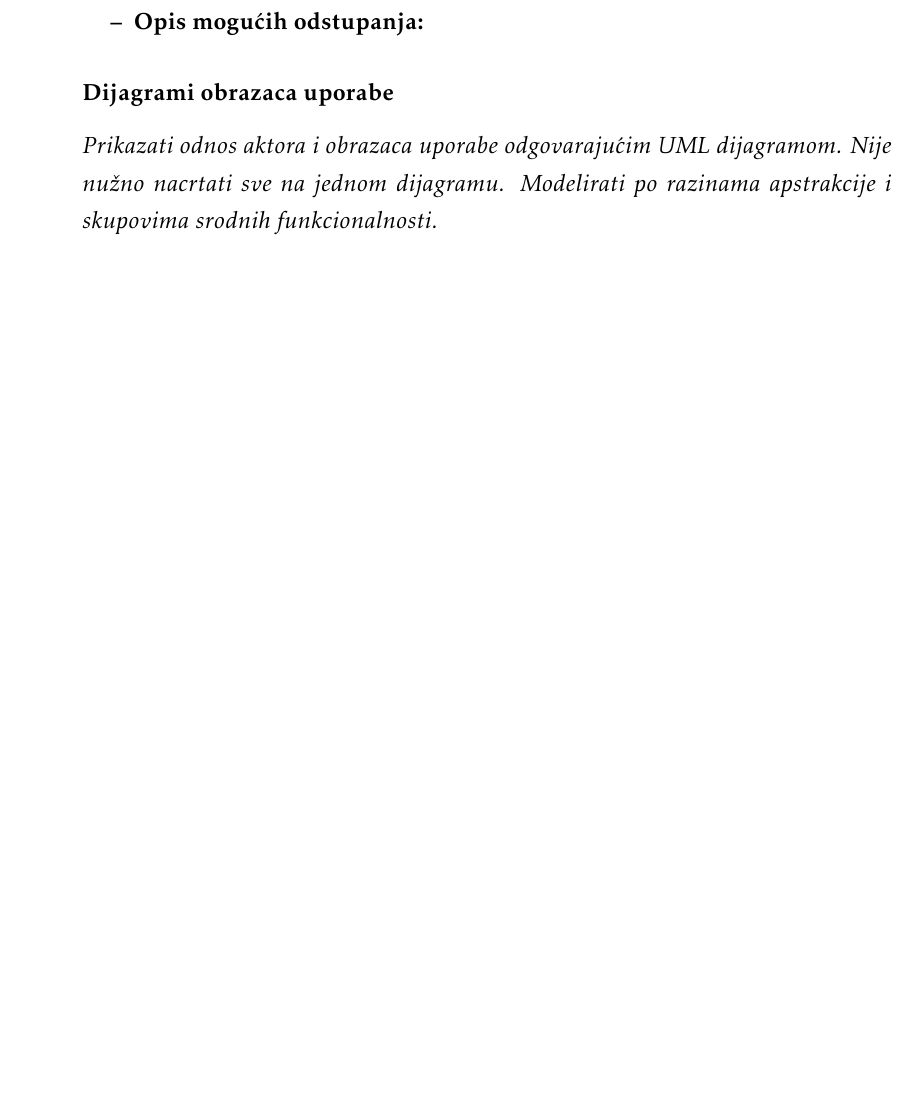
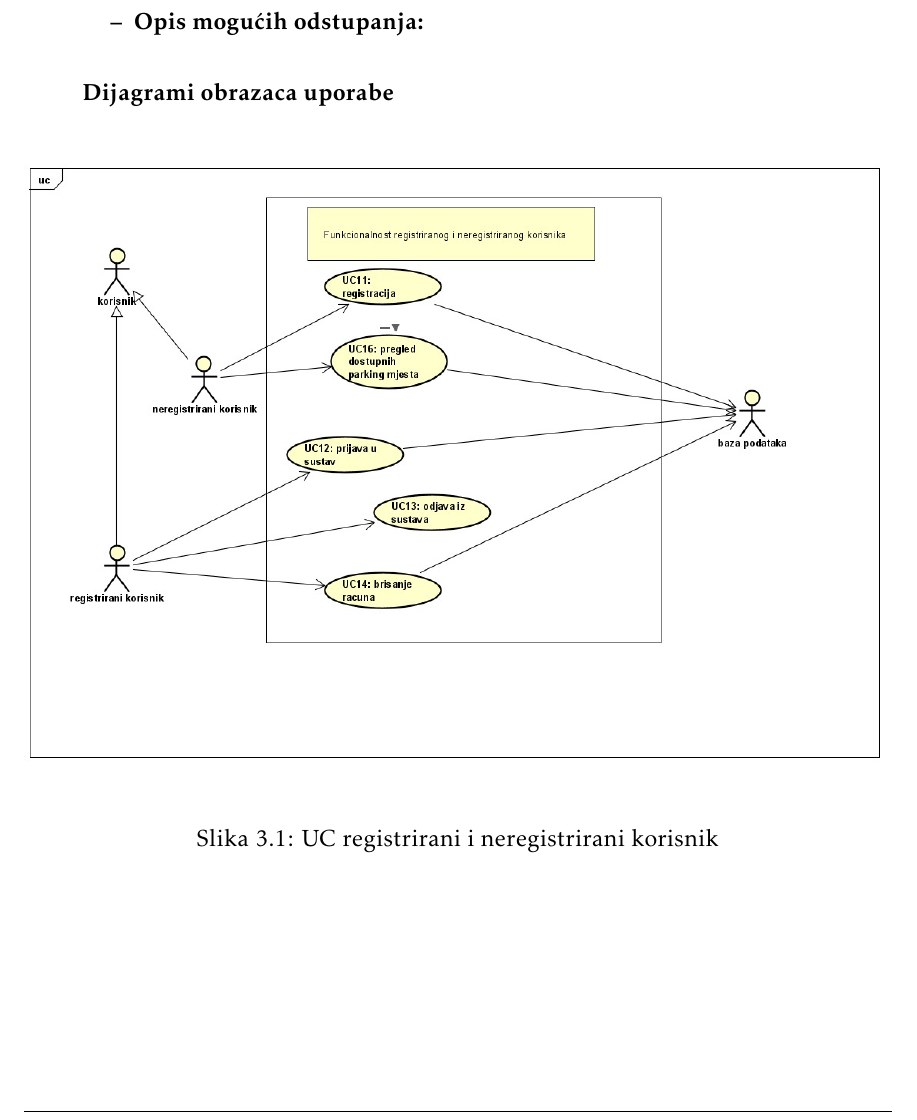
Before and after one commit to fb2408/progiprojekt, a LaTeX document (docs/PROGI_ProjektnaDokumentacija.tex, which reads docs/Specifikacija_programske_potpore.tex): part of page 21 of 40, cut so that both start at the same text, the shorter picture padded with empty space. Compiled offline with pdfLaTeX.

Commit message:
doc: added useCases diagram 1

```diff
--- a/docs/Specifikacija_programske_potpore.tex
+++ b/docs/Specifikacija_programske_potpore.tex
@@ -781,8 +781,13 @@
 
 				\subsubsection{Dijagrami obrazaca uporabe}
 
-					\textit{Prikazati odnos aktora i obrazaca uporabe odgovarajućim UML dijagramom. Nije nužno nacrtati sve na jednom dijagramu. Modelirati po razinama apstrakcije i skupovima srodnih funkcionalnosti.}
-				\eject
+					\begin{figure}[H]
+						\includegraphics[width=\textwidth]{slika.jpeg} %veličina slike u odnosu na originalnu datoteku i pozicija slike
+						\centering
+						\caption{UC registrirani i neregistrirani korisnik}
+						\label{fig:registrirani4312}
+					\end{figure}
+					\eject
 
 			\subsection{Sekvencijski dijagrami}
 
```
Also changed, not shown: docs/PROGI_ProjektnaDokumentacija.pdf, docs/slika.jpeg (added).
